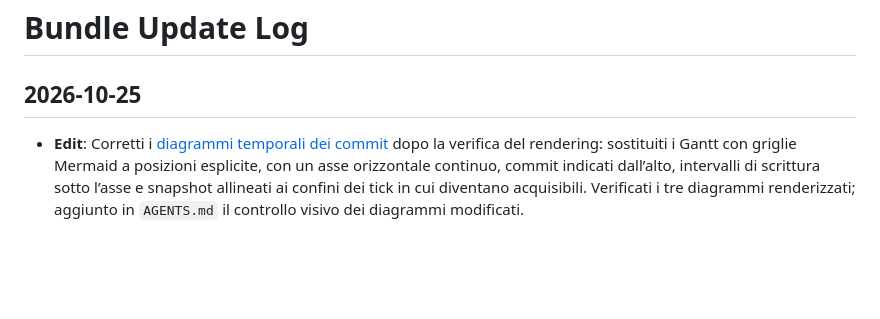
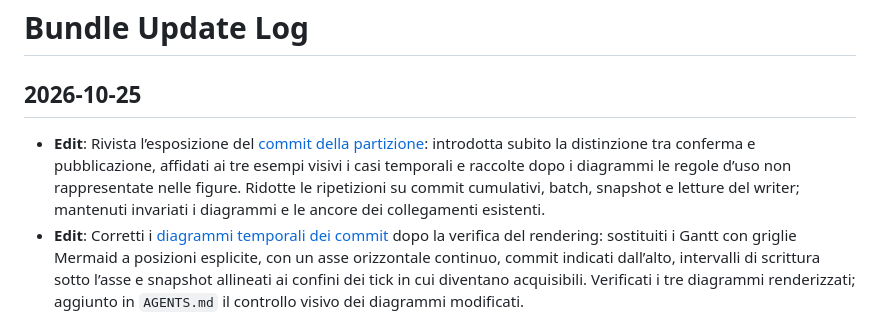
Before and after one commit to siculo/badspace, a Markdown page: okf-bundle/log.md, the part around the change. Rendered like a GitHub page; blank space fills up the shorter version.

Commit message:
docs: simplify partition commit explanation around timelines

```diff
--- a/okf-bundle/log.md
+++ b/okf-bundle/log.md
@@ -1,6 +1,12 @@
 # Bundle Update Log
 
 ## 2026-10-25
+* **Edit**: Rivista l’esposizione del [commit della partizione](/current/architecture/partition-commit.md):
+  introdotta subito la distinzione tra conferma e pubblicazione, affidati
+  ai tre esempi visivi i casi temporali e raccolte dopo i diagrammi le
+  regole d’uso non rappresentate nelle figure. Ridotte le ripetizioni su
+  commit cumulativi, batch, snapshot e letture del writer; mantenuti
+  invariati i diagrammi e le ancore dei collegamenti esistenti.
 * **Edit**: Corretti i [diagrammi temporali dei commit](/current/architecture/partition-commit.md#esempio-temporale-su-più-tick)
   dopo la verifica del rendering: sostituiti i Gantt con griglie Mermaid
   a posizioni esplicite, con un asse orizzontale continuo, commit
```
Also changed, not shown: 1 other file.
